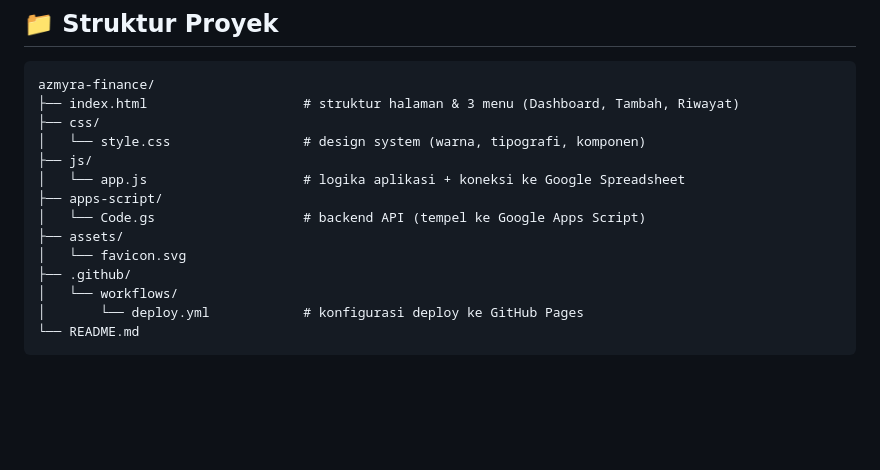
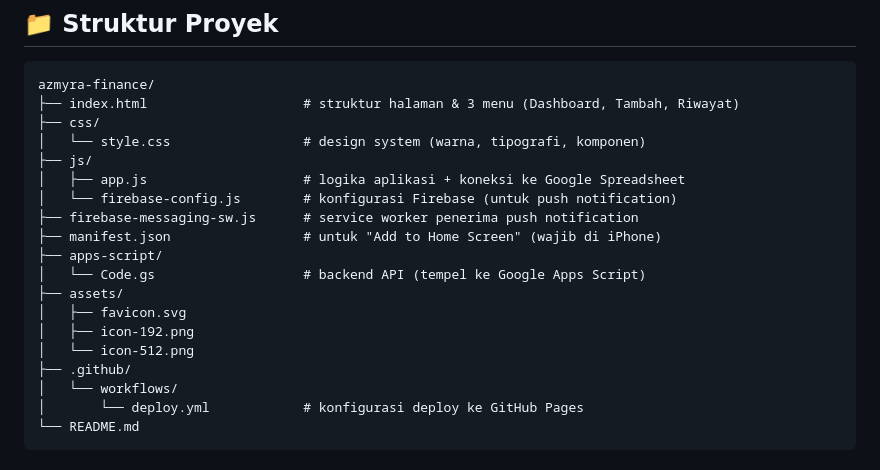
Before and after one commit to azmyikh98-rgb/Azmyra-Finance, a Markdown page: README.md, the part around one of its changes. Rendered like a GitHub page; blank space fills up the shorter version.

```diff
--- a/README.md
+++ b/README.md
@@ -28,11 +28,16 @@ azmyra-finance/
 ├── css/
 │   └── style.css                 # design system (warna, tipografi, komponen)
 ├── js/
-│   └── app.js                    # logika aplikasi + koneksi ke Google Spreadsheet
+│   ├── app.js                    # logika aplikasi + koneksi ke Google Spreadsheet
+│   └── firebase-config.js        # konfigurasi Firebase (untuk push notification)
+├── firebase-messaging-sw.js      # service worker penerima push notification
+├── manifest.json                 # untuk "Add to Home Screen" (wajib di iPhone)
 ├── apps-script/
 │   └── Code.gs                   # backend API (tempel ke Google Apps Script)
 ├── assets/
-│   └── favicon.svg
+│   ├── favicon.svg
+│   ├── icon-192.png
+│   └── icon-512.png
 ├── .github/
 │   └── workflows/
 │       └── deploy.yml            # konfigurasi deploy ke GitHub Pages
```
Also changed, not shown: other parts of README.md (+86 -1 lines).
